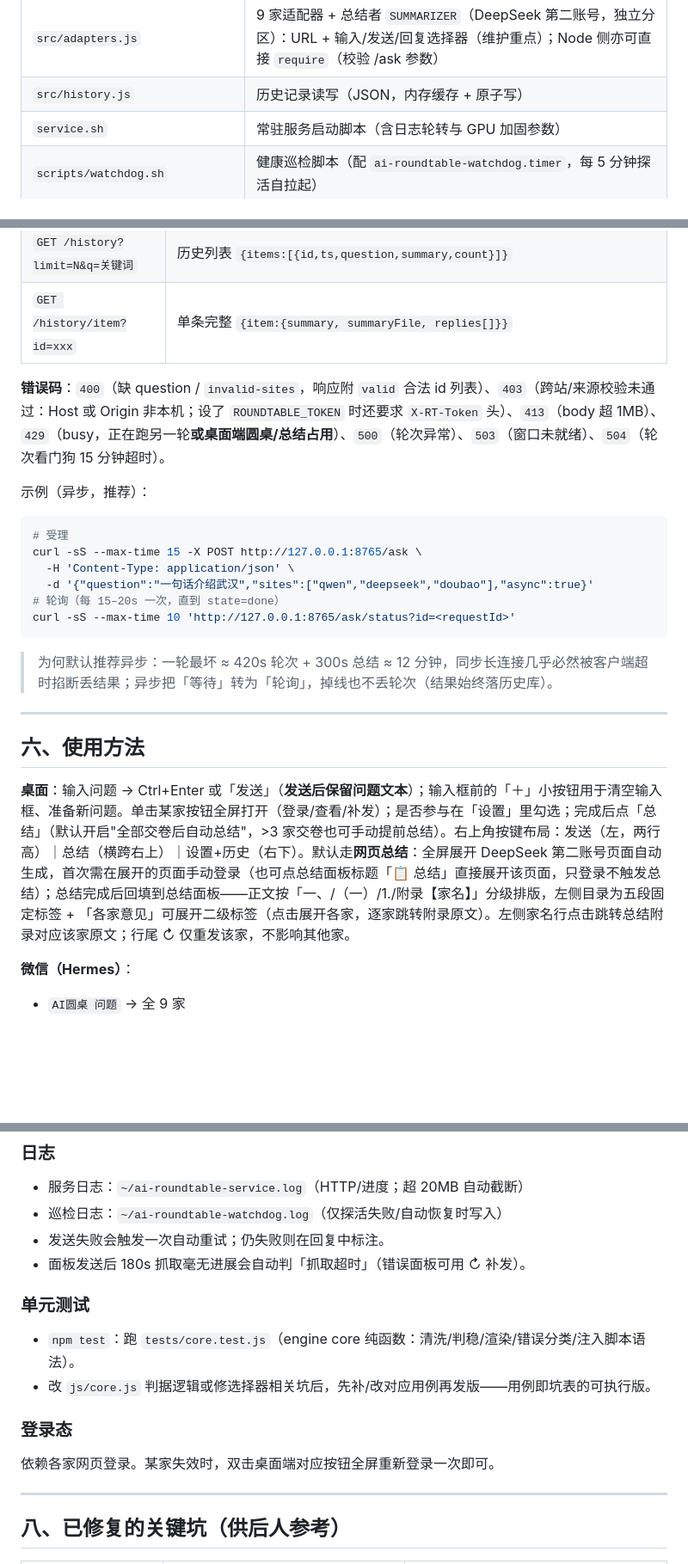
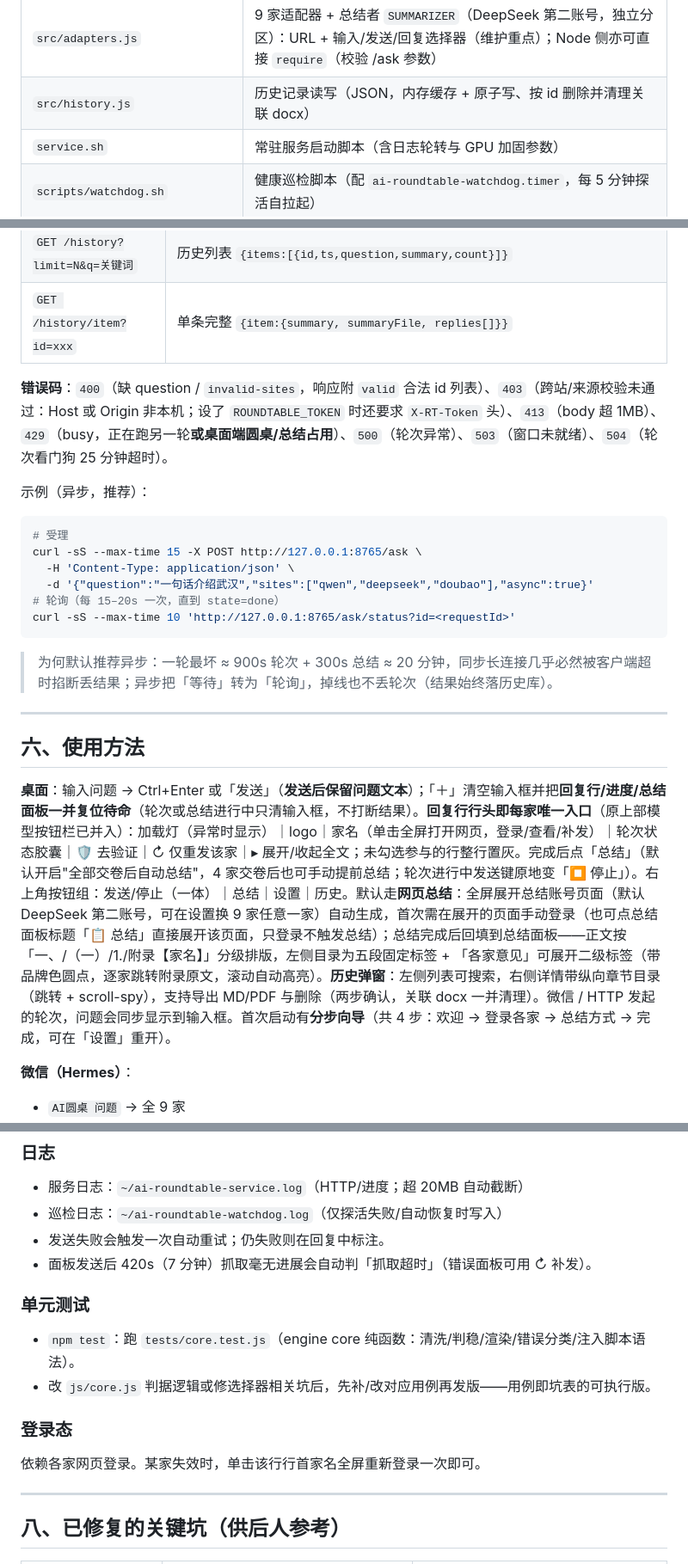
Before and after one commit to sundanan/ai-roundtable, a Markdown page: docs/交付说明.md, 3 parts joined by grey strips. Shown at 86% size. Rendered like a GitHub page; blank space fills up the shorter version.

````diff
--- a/docs/交付说明.md
+++ b/docs/交付说明.md
@@ -65,7 +67,7 @@
 | `tests/core.test.js` | 引擎核心纯函数单元测试（`npm test`，Node 内置 runner 零依赖；用例源自下方坑表） |
 | `src/renderer/index.html` / `style.css` | 桌面 GUI 三层布局 |
 | `src/adapters.js` | 9 家适配器 + 总结者 `SUMMARIZER`（DeepSeek 第二账号，独立分区）：URL + 输入/发送/回复选择器（维护重点）；Node 侧亦可直接 `require`（校验 /ask 参数） |
-| `src/history.js` | 历史记录读写（JSON，内存缓存 + 原子写） |
+| `src/history.js` | 历史记录读写（JSON，内存缓存 + 原子写、按 id 删除并清理关联 docx） |
 | `service.sh` | 常驻服务启动脚本（含日志轮转与 GPU 加固参数） |
 | `scripts/watchdog.sh` | 健康巡检脚本（配 `ai-roundtable-watchdog.timer`，每 5 分钟探活自拉起） |
 | `scripts/cdp-verify.js` | CDP 自检：跑一轮并报告各家抓取结果（需调试端口启动；用 Node 22 内置 WebSocket，无外部依赖） |
@@ -106,7 +108,7 @@
 | `GET /history?limit=N&q=关键词` | 历史列表 `{items:[{id,ts,question,summary,count}]}` |
 | `GET /history/item?id=xxx` | 单条完整 `{item:{summary, summaryFile, replies[]}}` |
 
-**错误码**：`400`（缺 question / `invalid-sites`，响应附 `valid` 合法 id 列表）、`403`（跨站/来源校验未通过：Host 或 Origin 非本机；设了 `ROUNDTABLE_TOKEN` 时还要求 `X-RT-Token` 头）、`413`（body 超 1MB）、`429`（busy，正在跑另一轮**或桌面端圆桌/总结占用**）、`500`（轮次异常）、`503`（窗口未就绪）、`504`（轮次看门狗 15 分钟超时）。
+**错误码**：`400`（缺 question / `invalid-sites`，响应附 `valid` 合法 id 列表）、`403`（跨站/来源校验未通过：Host 或 Origin 非本机；设了 `ROUNDTABLE_TOKEN` 时还要求 `X-RT-Token` 头）、`413`（body 超 1MB）、`429`（busy，正在跑另一轮**或桌面端圆桌/总结占用**）、`500`（轮次异常）、`503`（窗口未就绪）、`504`（轮次看门狗 25 分钟超时）。
 
 示例（异步，推荐）：
 ```bash
@@ -118,13 +120,13 @@ curl -sS --max-time 15 -X POST http://127.0.0.1:8765/ask \
 curl -sS --max-time 10 'http://127.0.0.1:8765/ask/status?id=<requestId>'
 ```
 
-> 为何默认推荐异步：一轮最坏 ≈ 420s 轮次 + 300s 总结 ≈ 12 分钟，同步长连接几乎必然被客户端超时掐断丢结果；异步把「等待」转为「轮询」，掉线也不丢轮次（结果始终落历史库）。
+> 为何默认推荐异步：一轮最坏 ≈ 900s 轮次 + 300s 总结 ≈ 20 分钟，同步长连接几乎必然被客户端超时掐断丢结果；异步把「等待」转为「轮询」，掉线也不丢轮次（结果始终落历史库）。
 
 ---
 
 ## 六、使用方法
 
-**桌面**：输入问题 → Ctrl+Enter 或「发送」（**发送后保留问题文本**）；输入框前的「＋」小按钮用于清空输入框、准备新问题。单击某家按钮全屏打开（登录/查看/补发）；是否参与在「设置」里勾选；完成后点「总结」（默认开启"全部交卷后自动总结"，>3 家交卷也可手动提前总结）。右上角按键布局：发送（左，两行高）｜总结（横跨右上）｜设置+历史（右下）。默认走**网页总结**：全屏展开 DeepSeek 第二账号页面自动生成，首次需在展开的页面手动登录（也可点总结面板标题「📋 总结」直接展开该页面，只登录不触发总结）；总结完成后回填到总结面板——正文按「一、/（一）/1./附录【家名】」分级排版，左侧目录为五段固定标签 + 「各家意见」可展开二级标签（点击展开各家，逐家跳转附录原文）。左侧家名行点击跳转总结附录对应该家原文；行尾 ↻ 仅重发该家，不影响其他家。
+**桌面**：输入问题 → Ctrl+Enter 或「发送」（**发送后保留问题文本**）；「＋」清空输入框并把**回复行/进度/总结面板一并复位待命**（轮次或总结进行中只清输入框，不打断结果）。**回复行行头即每家唯一入口**（原上部模型按钮栏已并入）：加载灯（异常时显示）｜logo｜家名（单击全屏打开网页，登录/查看/补发）｜轮次状态胶囊｜🛡 去验证｜↻ 仅重发该家｜▸ 展开/收起全文；未勾选参与的行整行置灰。完成后点「总结」（默认开启"全部交卷后自动总结"，4 家交卷后也可手动提前总结；轮次进行中发送键原地变「⏹ 停止」）。右上角按钮组：发送/停止（一体）｜总结｜设置｜历史。默认走**网页总结**：全屏展开总结账号页面（默认 DeepSeek 第二账号，可在设置换 9 家任意一家）自动生成，首次需在展开的页面手动登录（也可点总结面板标题「📋 总结」直接展开该页面，只登录不触发总结）；总结完成后回填到总结面板——正文按「一、/（一）/1./附录【家名】」分级排版，左侧目录为五段固定标签 + 「各家意见」可展开二级标签（带品牌色圆点，逐家跳转附录原文，滚动自动高亮）。**历史弹窗**：左侧列表可搜索，右侧详情带纵向章节目录（跳转 + scroll-spy），支持导出 MD/PDF 与删除（两步确认，关联 docx 一并清理）。微信 / HTTP 发起的轮次，问题会同步显示到输入框。首次启动有**分步向导**（共 4 步：欢迎 → 登录各家 → 总结方式 → 完成，可在「设置」重开）。
 
 **微信（Hermes）**：
 - `AI圆桌 问题` → 全 9 家
@@ -151,14 +153,14 @@ curl -sS --max-time 10 'http://127.0.0.1:8765/ask/status?id=<requestId>'
 - 服务日志：`~/ai-roundtable-service.log`（HTTP/进度；超 20MB 自动截断）
 - 巡检日志：`~/ai-roundtable-watchdog.log`（仅探活失败/自动恢复时写入）
 - 发送失败会触发一次自动重试；仍失败则在回复中标注。
-- 面板发送后 180s 抓取毫无进展会自动判「抓取超时」（错误面板可用 ↻ 补发）。
+- 面板发送后 420s（7 分钟）抓取毫无进展会自动判「抓取超时」（错误面板可用 ↻ 补发）。
 
 ### 单元测试
 - `npm test`：跑 `tests/core.test.js`（engine core 纯函数：清洗/判稳/渲染/错误分类/注入脚本语法）。
 - 改 `js/core.js` 判据逻辑或修选择器相关坑后，先补/改对应用例再发版——用例即坑表的可执行版。
 
 ### 登录态
-依赖各家网页登录。某家失效时，双击桌面端对应按钮全屏重新登录一次即可。
+依赖各家网页登录。某家失效时，单击该行行首家名全屏重新登录一次即可。
 
 ---
 
````
Also changed, not shown: other parts of docs/交付说明.md (+16 -8 lines).
